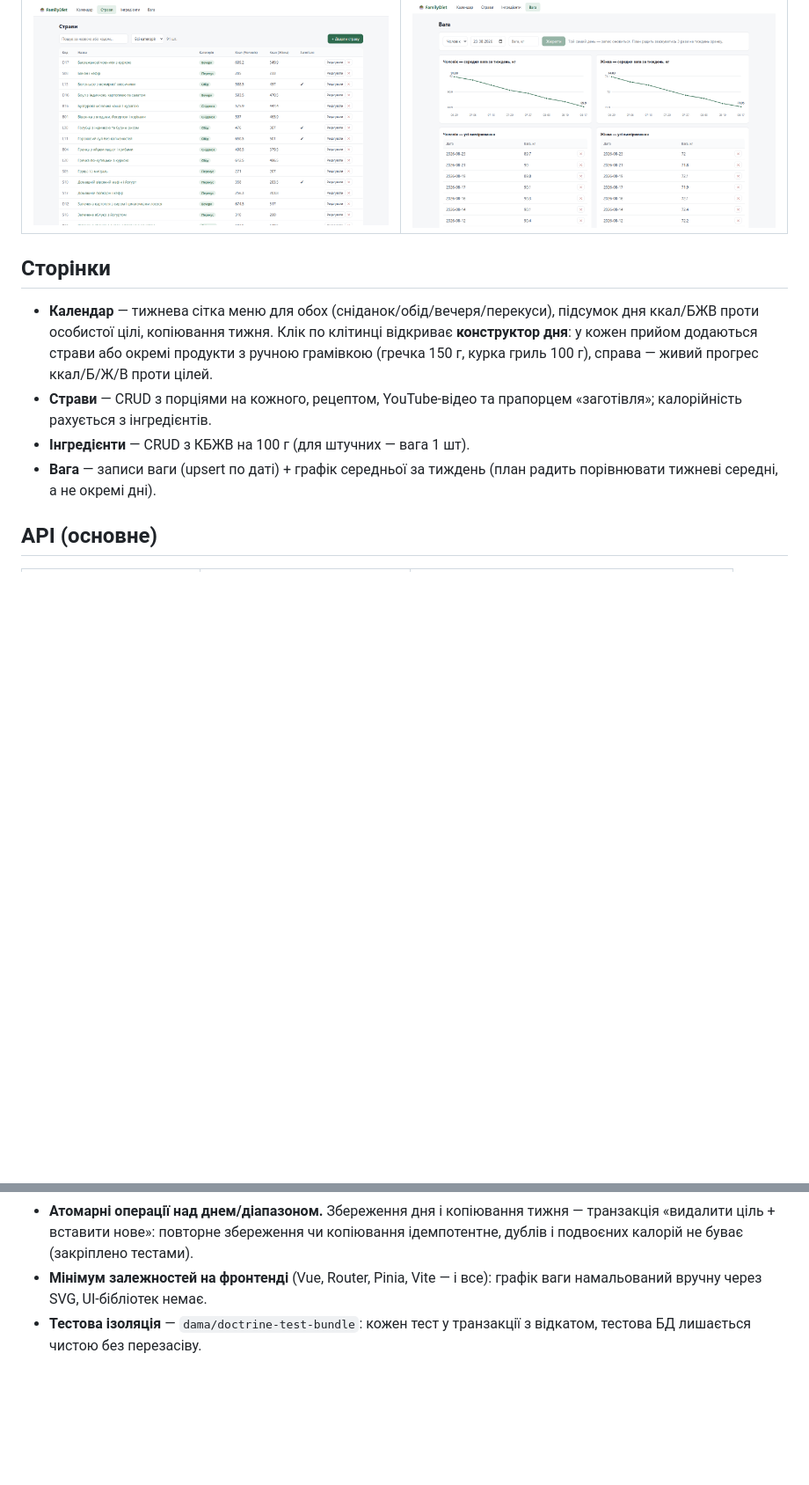
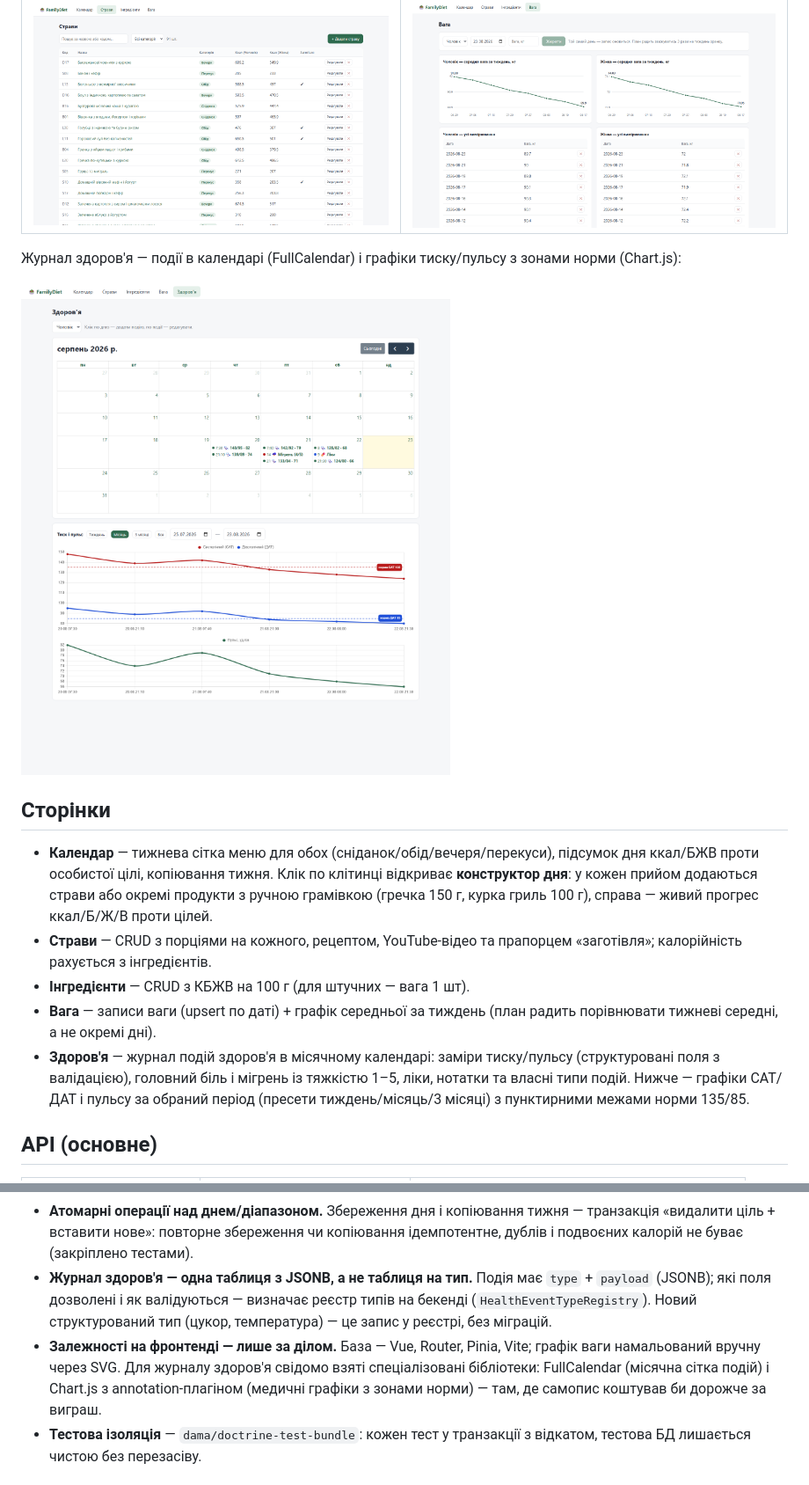
Before and after one commit to YlikScherbak/FamilyDiet, a Markdown page: README.md, 2 parts joined by grey strips. Shown at 88% size. Drawn GitHub-style; pictures changed too: .docs/screenshots/health.png (added); blank space fills up the shorter version.

Commit message:
docs: health journal — screenshot, pages, API and design notes

```diff
--- a/README.md
+++ b/README.md
@@ -73,6 +73,10 @@ S01-S21 перекуси, N01-N07 додаткові перекуси) з окр
 | --- | --- |
 | ![Страви](.docs/screenshots/dishes.png) | ![Вага](.docs/screenshots/weight.png) |
 
+Журнал здоров'я — події в календарі (FullCalendar) і графіки тиску/пульсу з зонами норми (Chart.js):
+
+![Здоров'я](.docs/screenshots/health.png)
+
 ## Сторінки
 
 - **Календар** — тижнева сітка меню для обох (сніданок/обід/вечеря/перекуси),
@@ -85,6 +89,10 @@ S01-S21 перекуси, N01-N07 додаткові перекуси) з окр
 - **Інгредієнти** — CRUD з КБЖВ на 100 г (для штучних — вага 1 шт).
 - **Вага** — записи ваги (upsert по даті) + графік середньої за тиждень
   (план радить порівнювати тижневі середні, а не окремі дні).
+- **Здоров'я** — журнал подій здоров'я в місячному календарі: заміри тиску/пульсу
+  (структуровані поля з валідацією), головний біль і мігрень із тяжкістю 1–5,
+  ліки, нотатки та власні типи подій. Нижче — графіки САТ/ДАТ і пульсу за обраний
+  період (пресети тиждень/місяць/3 місяці) з пунктирними межами норми 135/85.
 
 ## API (основне)
 
@@ -127,8 +136,15 @@ docker/     php-fpm Dockerfile, nginx конфіг
 - **Атомарні операції над днем/діапазоном.** Збереження дня і копіювання тижня —
   транзакція «видалити ціль + вставити нове»: повторне збереження чи копіювання
   ідемпотентне, дублів і подвоєних калорій не буває (закріплено тестами).
-- **Мінімум залежностей на фронтенді** (Vue, Router, Pinia, Vite — і все):
-  графік ваги намальований вручну через SVG, UI-бібліотек немає.
+- **Журнал здоров'я — одна таблиця з JSONB, а не таблиця на тип.** Подія має
+  `type` + `payload` (JSONB); які поля дозволені і як валідуються — визначає
+  реєстр типів на бекенді (`HealthEventTypeRegistry`). Новий структурований тип
+  (цукор, температура) — це запис у реєстрі, без міграцій.
+- **Залежності на фронтенді — лише за ділом.** База — Vue, Router, Pinia, Vite;
+  графік ваги намальований вручну через SVG. Для журналу здоров'я свідомо взяті
+  спеціалізовані бібліотеки: FullCalendar (місячна сітка подій) і Chart.js
+  з annotation-плагіном (медичні графіки з зонами норми) — там, де самопис
+  коштував би дорожче за виграш.
 - **Тестова ізоляція** — `dama/doctrine-test-bundle`: кожен тест у транзакції
   з відкатом, тестова БД лишається чистою без перезасіву.
 
```
Also changed, not shown: other parts of README.md (+1 -0 lines).
